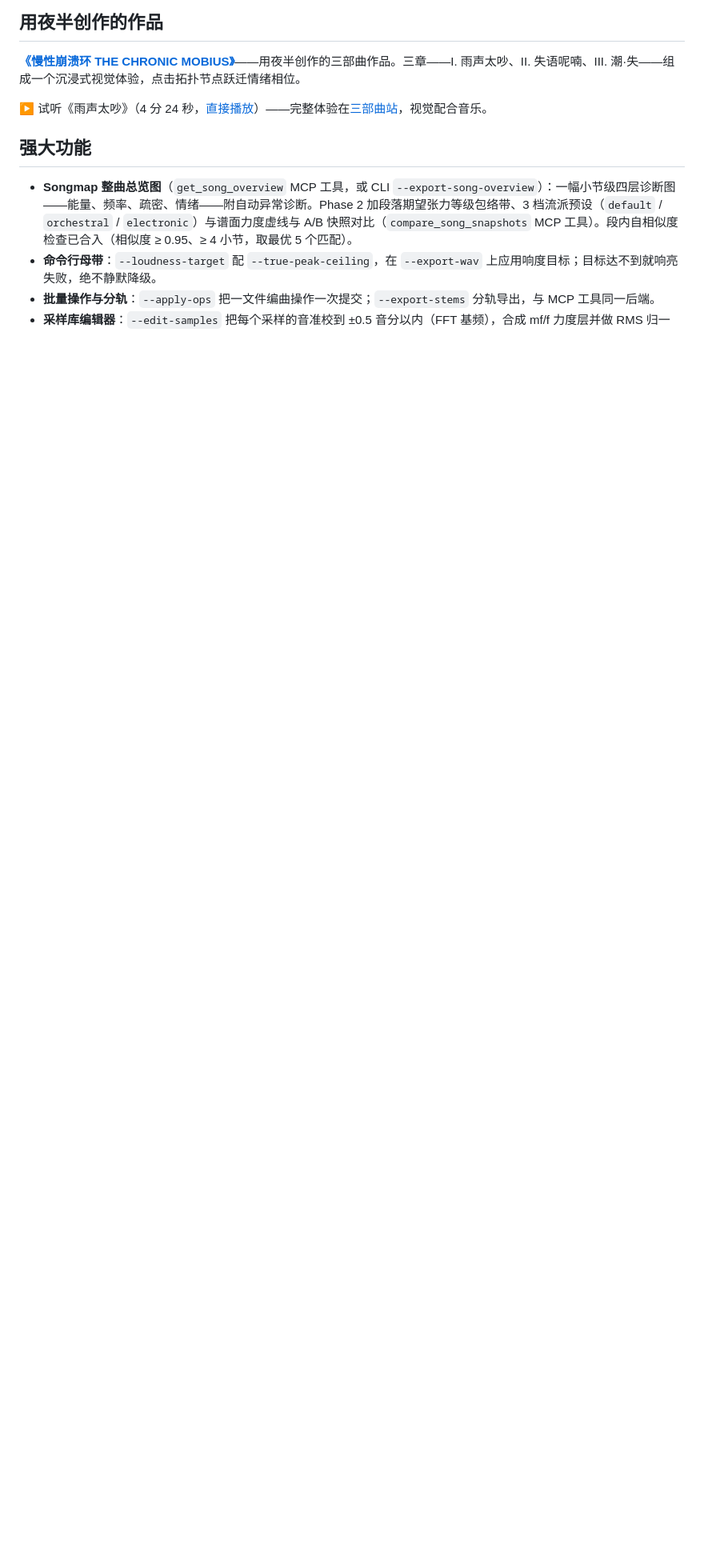
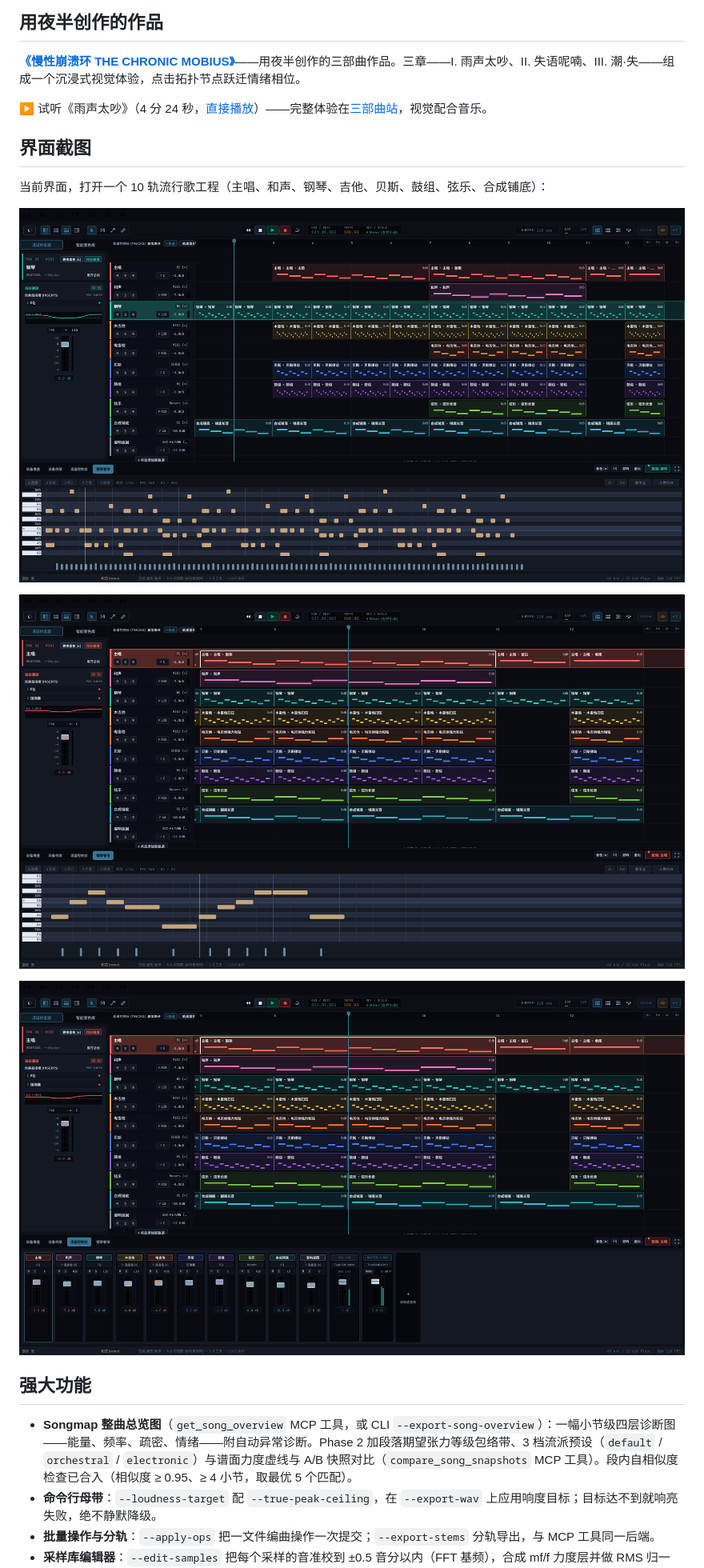
Before and after one commit to gradetwo/yeban, a Markdown page: README.zh-CN.md, the part around the change. Shown at 80% size. Drawn GitHub-style; pictures changed too: assets/screenshots/ui-arrangement-chorus.png (added), assets/screenshots/ui-full-song.png (added), assets/screenshots/ui-mixer-console.png (added); blank space fills up the shorter version.

Commit message:
docs(readme): 增加界面截图区（全曲总览／副歌特写／混音台）
截图为 yeban-app 无头测试口装配真实感工程（10 轨多色、12 小节流行歌工程）渲染产物，1920×1080 无损压缩；资产按红线 9 登记于 assets/screenshots/manifest.json，根清单同步加 screenshots 分类。官网同步使用同一批图。

```diff
--- a/README.zh-CN.md
+++ b/README.zh-CN.md
@@ -49,6 +49,16 @@
 **[《慢性崩溃环 THE CHRONIC MOBIUS》](https://trilogy.wangda.today)**——用夜半创作的三部曲作品。三章——I. 雨声太吵、II. 失语呢喃、III. 潮·失——组成一个沉浸式视觉体验，点击拓扑节点跃迁情绪相位。
 
 ▶ 试听《雨声太吵》（4 分 24 秒，[直接播放](https://trilogy.wangda.today/assets/05-yushengtaichao.mp3)）——完整体验在[三部曲站](https://trilogy.wangda.today)，视觉配合音乐。
+
+## 界面截图
+
+当前界面，打开一个 10 轨流行歌工程（主唱、和声、钢琴、吉他、贝斯、鼓组、弦乐、合成铺底）：
+
+![全曲编曲总览：完整 12 小节段落结构，底部钢琴卷帘显示钢琴轨的分解和弦](assets/screenshots/ui-full-song.png)
+
+![编曲主视图：副歌段，底部钢琴卷帘，左通道检查器显示真实 EQ 曲线](assets/screenshots/ui-arrangement-chorus.png)
+
+![混音控制台：每轨通道条与总线、主输出区](assets/screenshots/ui-mixer-console.png)
 
 ## 强大功能
 
```
Also changed, not shown: README.md (+10 -0 lines), 2 other files.
